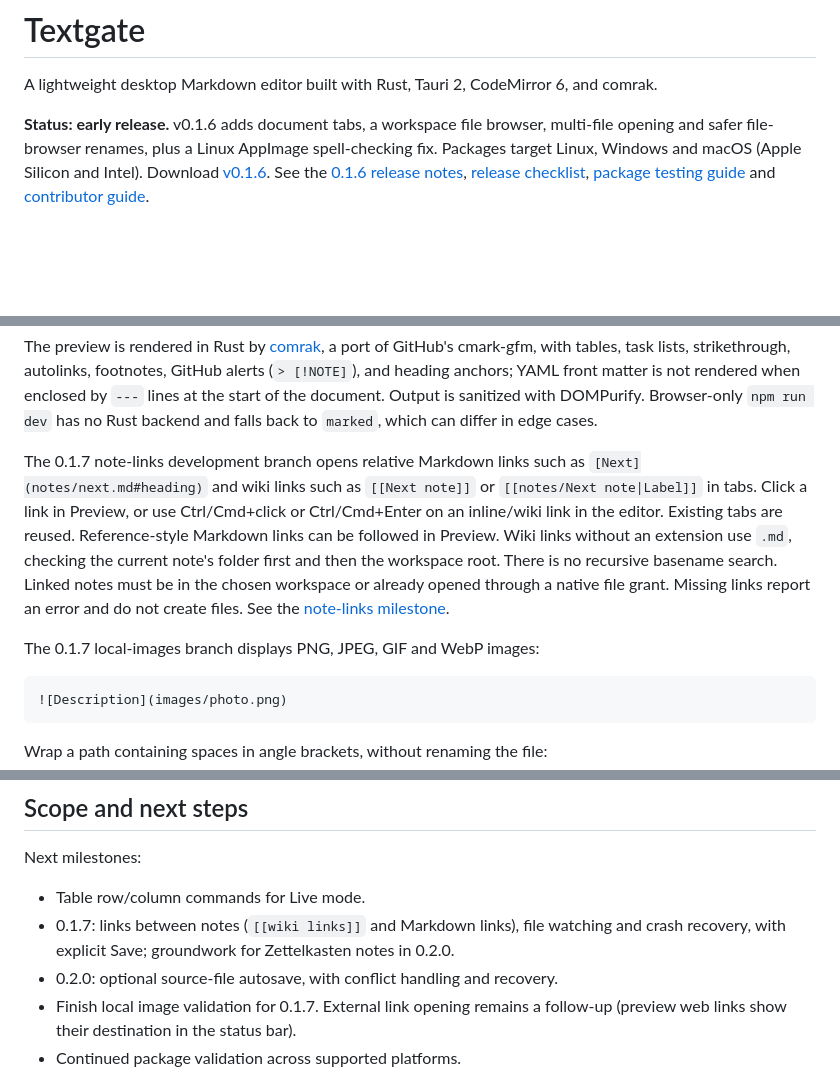
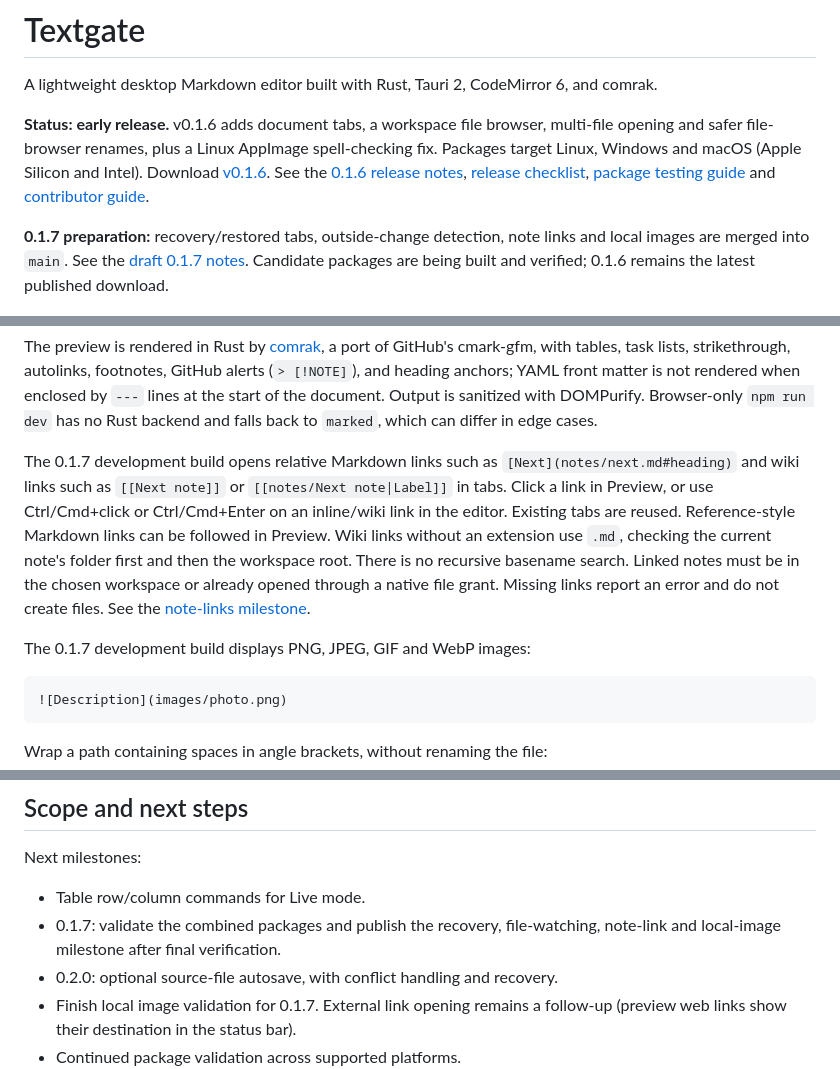
Before and after one commit to wulfalpha/textgate, a Markdown page: README.md, 3 parts joined by grey strips. Drawn GitHub-style; blank space fills up the shorter version.

Commit message:
Prepare 0.1.7 release notes and package verification checklist

````diff
--- a/README.md
+++ b/README.md
@@ -10,6 +10,11 @@ See the [0.1.6 release notes](docs/releases/0.1.6.md),
 [release checklist](docs/release-checklist.md),
 [package testing guide](docs/testing-0.1.4.md) and
 [contributor guide](CONTRIBUTING.md).
+
+**0.1.7 preparation:** recovery/restored tabs, outside-change detection, note
+links and local images are merged into `main`. See the
+[draft 0.1.7 notes](docs/releases/0.1.7.md). Candidate packages are being built
+and verified; 0.1.6 remains the latest published download.
 
 ![Textgate in Live mode: headings, task list, link, and table rendered in place](docs/screenshots/live.png)
 
@@ -160,7 +165,7 @@ not rendered when enclosed by `---` lines at the start of the document.
 Output is sanitized with DOMPurify. Browser-only `npm run dev` has no
 Rust backend and falls back to `marked`, which can differ in edge cases.
 
-The 0.1.7 note-links development branch opens relative Markdown links such as
+The 0.1.7 development build opens relative Markdown links such as
 `[Next](notes/next.md#heading)` and wiki links such as `[[Next note]]` or
 `[[notes/Next note|Label]]` in tabs. Click a link in Preview, or use
 Ctrl/Cmd+click or Ctrl/Cmd+Enter on an inline/wiki link in the editor. Existing
@@ -171,7 +176,7 @@ Linked notes must be in the chosen workspace or already opened through a native
 file grant. Missing links report an error and do not create files. See the
 [note-links milestone](docs/plans/0.1.7-note-links.md).
 
-The 0.1.7 local-images branch displays PNG, JPEG, GIF and WebP images:
+The 0.1.7 development build displays PNG, JPEG, GIF and WebP images:
 
 ```md
 ![Description](images/photo.png)
@@ -472,9 +477,8 @@ out of the editor, press Escape followed by Tab.
 Next milestones:
 
 - Table row/column commands for Live mode.
-- 0.1.7: links between notes (`[[wiki links]]` and Markdown links), file
-  watching and crash recovery, with explicit Save; groundwork for Zettelkasten
-  notes in 0.2.0.
+- 0.1.7: validate the combined packages and publish the recovery, file-watching,
+  note-link and local-image milestone after final verification.
 - 0.2.0: optional source-file autosave, with conflict handling and recovery.
 - Finish local image validation for 0.1.7. External link opening remains a
   follow-up (preview web links show their destination in the status bar).
````
Also changed, not shown: docs/release-checklist.md (+36 -2 lines), docs/releases/0.1.7.md (added, +101 -0 lines).
